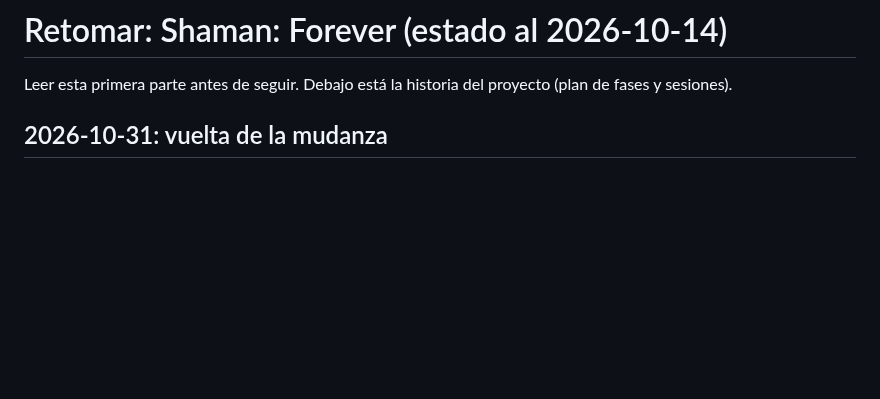
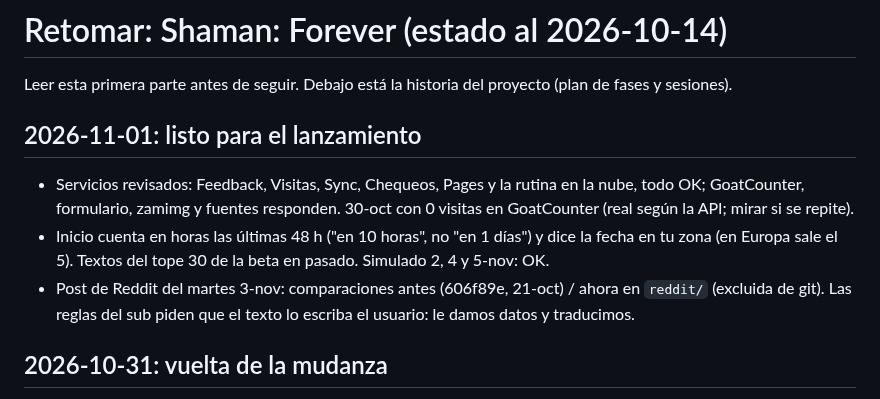
Before and after one commit to Lernok/shaman-forever, a Markdown page: RETOMAR.md, the part around the change. Drawn GitHub-style; blank space fills up the shorter version.

Commit message:
RETOMAR: launch readiness and the Reddit before/after
Co-Authored-By: Claude Opus 5.5 <noreply@anthropic.com>

```diff
--- a/RETOMAR.md
+++ b/RETOMAR.md
@@ -1,6 +1,12 @@
 # Retomar: Shaman: Forever (estado al 2026-10-14)
 
 Leer esta primera parte antes de seguir. Debajo está la historia del proyecto (plan de fases y sesiones).
+
+## 2026-11-01: listo para el lanzamiento
+
+- Servicios revisados: Feedback, Visitas, Sync, Chequeos, Pages y la rutina en la nube, todo OK; GoatCounter, formulario, zamimg y fuentes responden. 30-oct con 0 visitas en GoatCounter (real según la API; mirar si se repite).
+- Inicio cuenta en horas las últimas 48 h ("en 10 horas", no "en 1 días") y dice la fecha en tu zona (en Europa sale el 5). Textos del tope 30 de la beta en pasado. Simulado 2, 4 y 5-nov: OK.
+- Post de Reddit del martes 3-nov: comparaciones antes (606f89e, 21-oct) / ahora en `reddit/` (excluida de git). Las reglas del sub piden que el texto lo escriba el usuario: le damos datos y traducimos.
 
 ## 2026-10-31: vuelta de la mudanza
 
```
